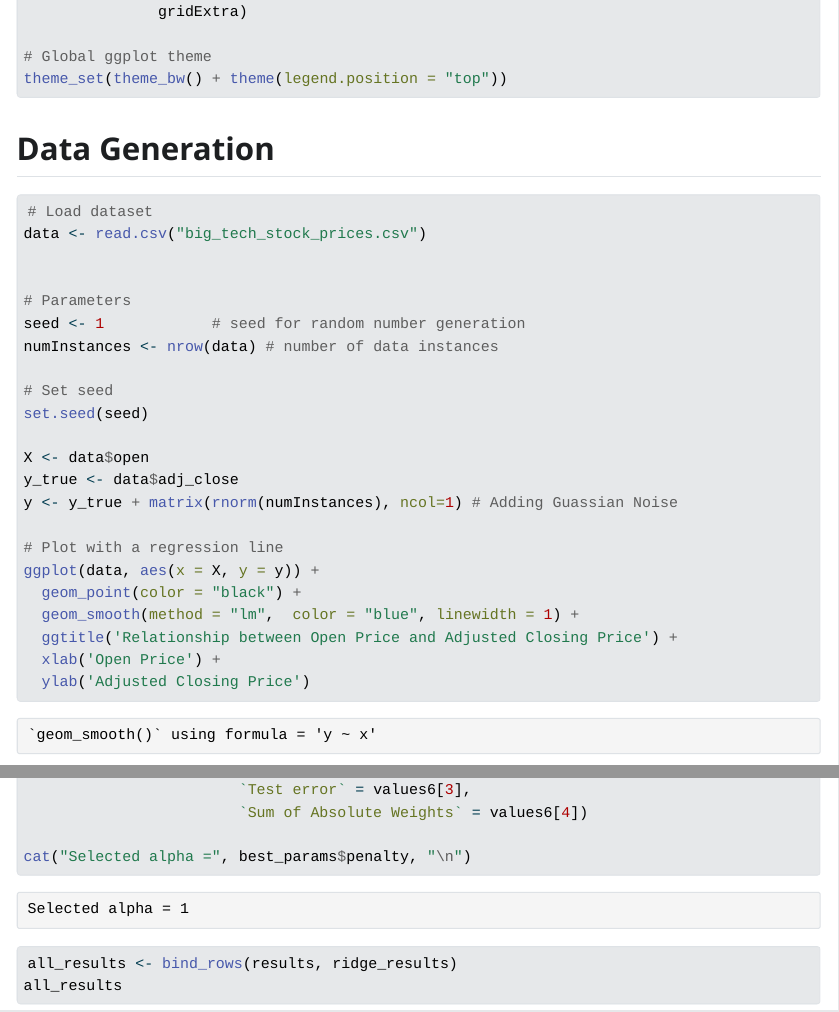
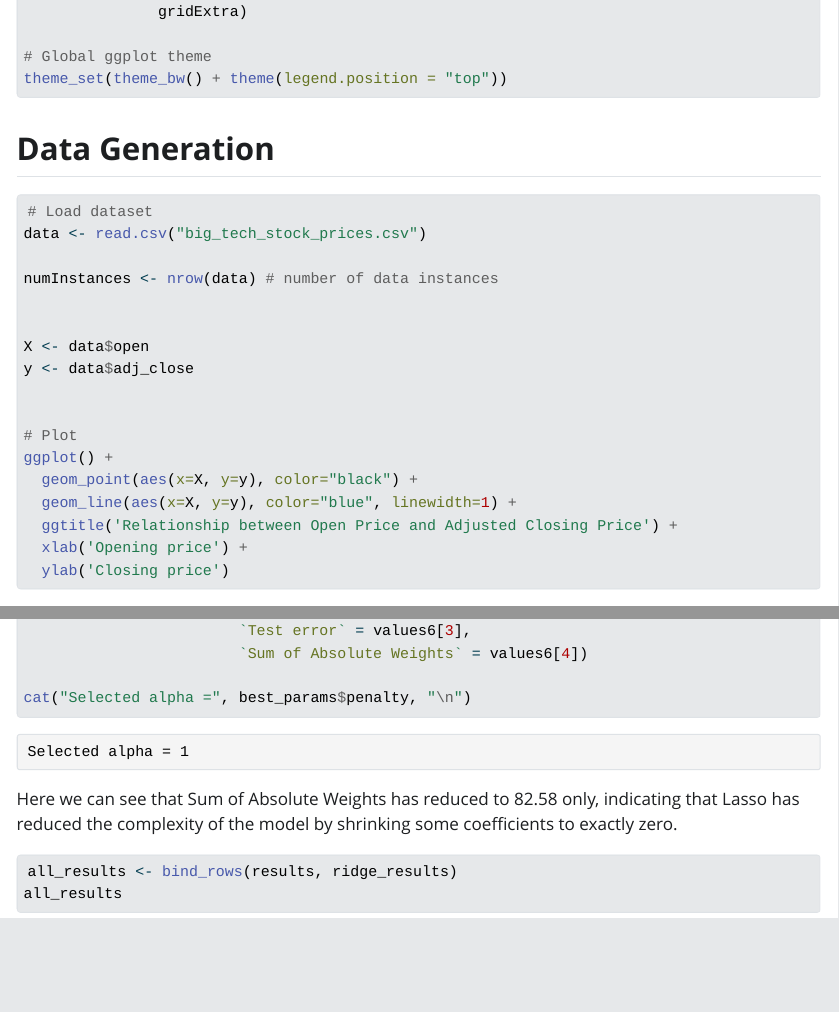
Before and after one commit to INFO-523-Exercises/hw-04-utkarshapatil01, a Quarto document (HW-04.qmd): the page in a window 1100 px wide, from 1280 px down, and a second part further down, joined at a grey line. The pictures show the output file HW-04.html that the author committed with the source, opened offline; Quarto's library style sheets are replaced by a plain one without menus; long lines of code are wrapped.

Commit message:
Updated plot interpretations.

````diff
--- a/HW-04.qmd
+++ b/HW-04.qmd
@@ -52,25 +52,20 @@ theme_set(theme_bw() + theme(legend.position = "top"))
 # Load dataset
 data <- read.csv("big_tech_stock_prices.csv")
 
-
-# Parameters
-seed <- 1            # seed for random number generation
 numInstances <- nrow(data) # number of data instances
 
-# Set seed
-set.seed(seed)
 
 X <- data$open
-y_true <- data$adj_close
-y <- y_true + matrix(rnorm(numInstances), ncol=1) # Adding Guassian Noise
+y <- data$adj_close
 
-# Plot with a regression line
-ggplot(data, aes(x = X, y = y)) +
-  geom_point(color = "black") +
-  geom_smooth(method = "lm",  color = "blue", linewidth = 1) +
+
+# Plot
+ggplot() +
+  geom_point(aes(x=X, y=y), color="black") +
+  geom_line(aes(x=X, y=y), color="blue", linewidth=1) +
   ggtitle('Relationship between Open Price and Adjusted Closing Price') +
-  xlab('Open Price') +
-  ylab('Adjusted Closing Price')
+  xlab('Opening price') +
+  ylab('Closing price')
 ```
 
 Here we can see the strong linear relationship between the opening price and adjusted closing price, as the opening price increases the closing price also increases.
@@ -551,6 +546,8 @@ ridge_results <- tibble(Model = "RidgeCV",
 cat("Selected alpha =", best_params$penalty, "\n")
 ```
 
+Here we can see that Sum of Absolute Weights has reduced to 82.58 only, indicating that Lasso has reduced the complexity of the model by shrinking some coefficients to exactly zero.
+
 ```{r}
 all_results <- bind_rows(results, ridge_results)
 all_results
````
Also changed, not shown: HW-04.html, HW-04.qmd (4 more changed lines).
